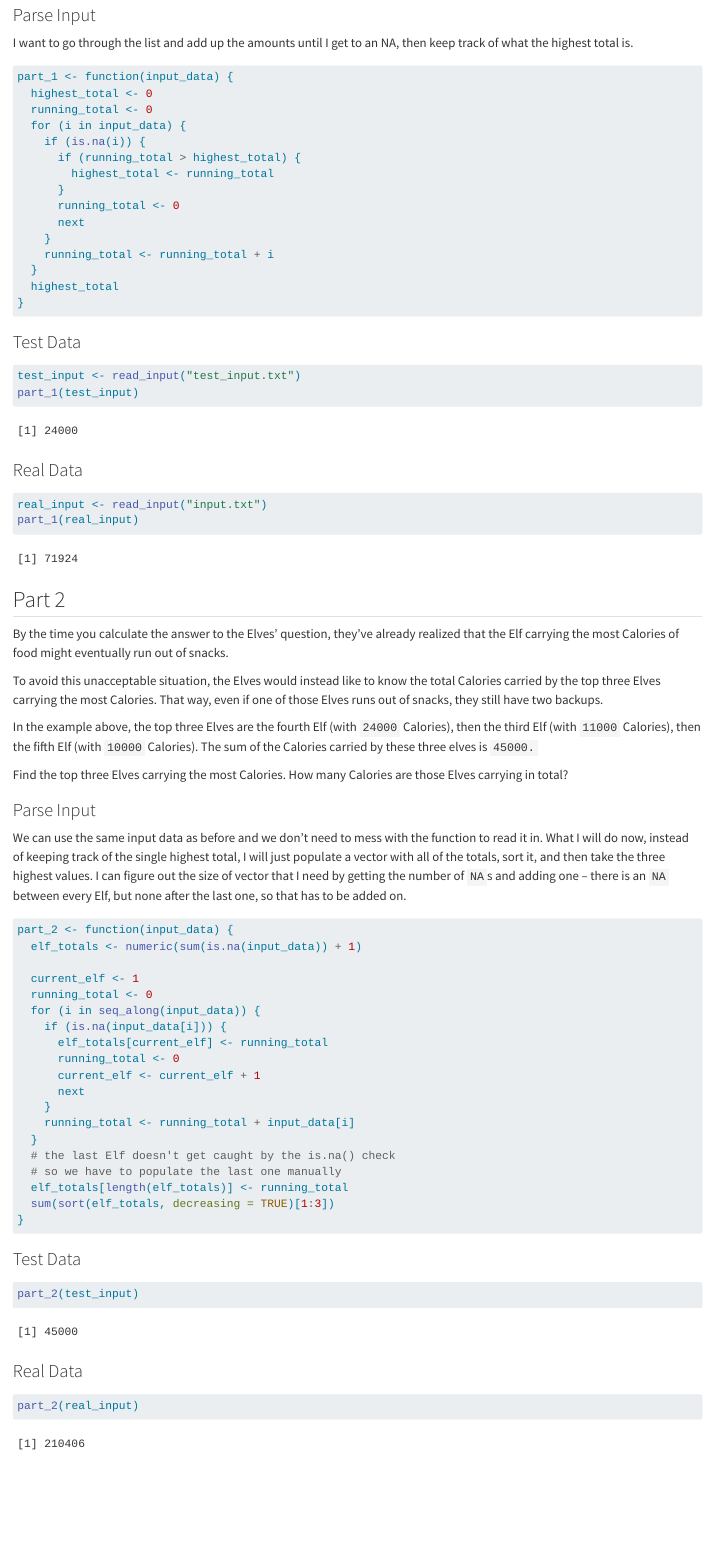
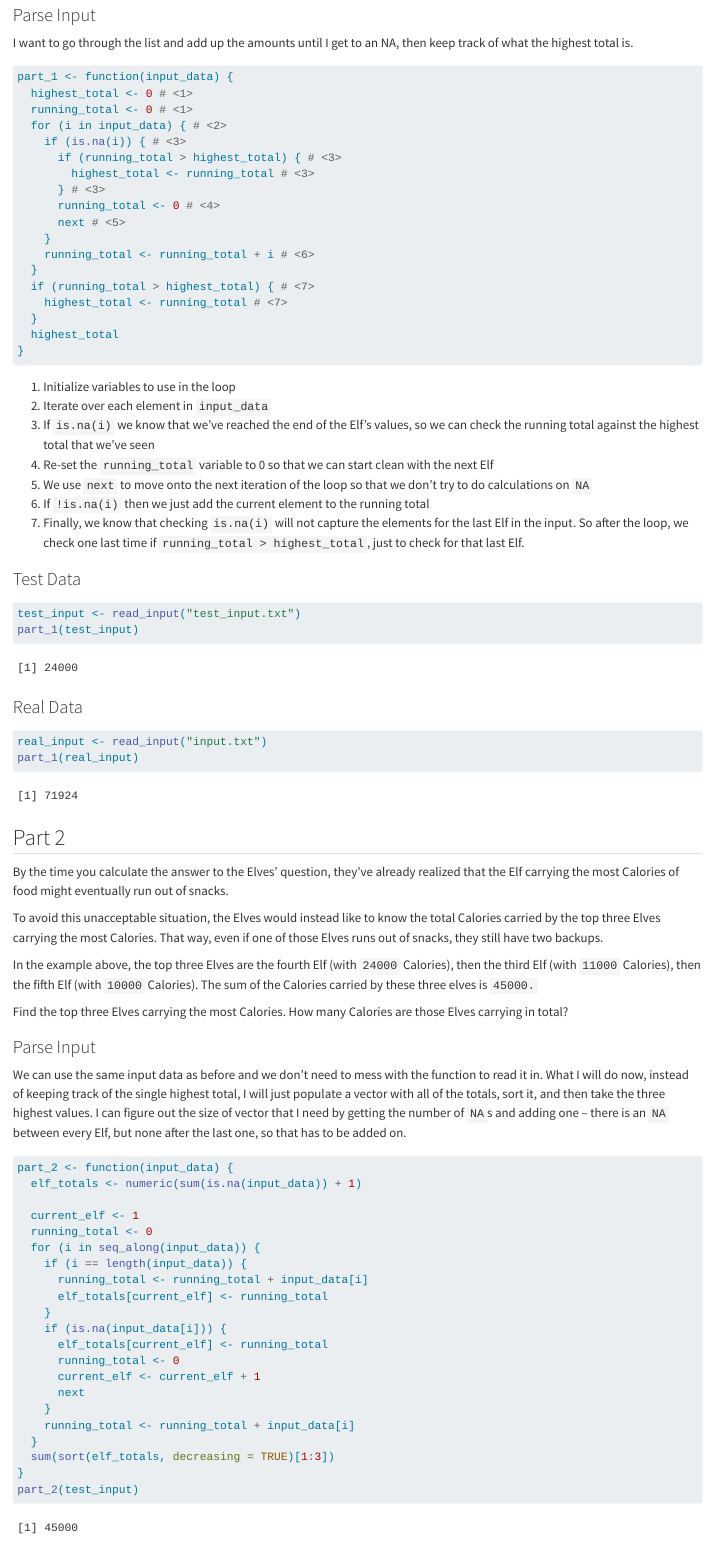
Before and after one commit to stephenfeagin/adventofcode, a Quarto document (r/2022/01/README.qmd): the page in a window 1100 px wide, from 1230 px down. Rendered offline with R 4.5, knitr and Pandoc in place of Quarto, with nearby package versions; drawn as R Markdown's standard HTML page in place of the format the file asks for.

Commit message:
Tweak 2022/01 R

````diff
--- a/r/2022/01/README.qmd
+++ b/r/2022/01/README.qmd
@@ -59,21 +59,32 @@
 
 ```{r}
 part_1 <- function(input_data) {
-  highest_total <- 0
-  running_total <- 0
-  for (i in input_data) {
-    if (is.na(i)) {
-      if (running_total > highest_total) {
-        highest_total <- running_total
-      }
-      running_total <- 0
-      next
+  highest_total <- 0 # <1>
+  running_total <- 0 # <1>
+  for (i in input_data) { # <2>
+    if (is.na(i)) { # <3>
+      if (running_total > highest_total) { # <3>
+        highest_total <- running_total # <3>
+      } # <3>
+      running_total <- 0 # <4>
+      next # <5>
     }
-    running_total <- running_total + i
+    running_total <- running_total + i # <6>
+  }
+  if (running_total > highest_total) { # <7>
+    highest_total <- running_total # <7>
   }
   highest_total
 }
 ```
+1. Initialize variables to use in the loop
+2. Iterate over each element in `input_data`
+3. If `is.na(i)` we know that we've reached the end of the Elf's values, so we can check the running total against the highest total that we've seen
+4. Re-set the `running_total` variable to 0 so that we can start clean with the next Elf
+5. We use `next` to move onto the next iteration of the loop so that we don't try to do calculations on `NA`
+6. If `!is.na(i)` then we just add the current element to the running total
+7. Finally, we know that checking `is.na(i)` will not capture the elements for the last Elf in the input. So after the loop, we check one last time if `running_total > highest_total`, just to check for that last Elf.
+
 
 ### Test Data
 
@@ -110,6 +121,10 @@
   current_elf <- 1
   running_total <- 0
   for (i in seq_along(input_data)) {
+    if (i == length(input_data)) {
+      running_total <- running_total + input_data[i]
+      elf_totals[current_elf] <- running_total
+    }
     if (is.na(input_data[i])) {
       elf_totals[current_elf] <- running_total
       running_total <- 0
@@ -118,11 +133,9 @@
     }
     running_total <- running_total + input_data[i]
   }
-  # the last Elf doesn't get caught by the is.na() check
-  # so we have to populate the last one manually
-  elf_totals[length(elf_totals)] <- running_total
   sum(sort(elf_totals, decreasing = TRUE)[1:3])
 }
+part_2(test_input)
 ```
 
 ### Test Data
````
Also changed, not shown: r/2022/01/README.md.
